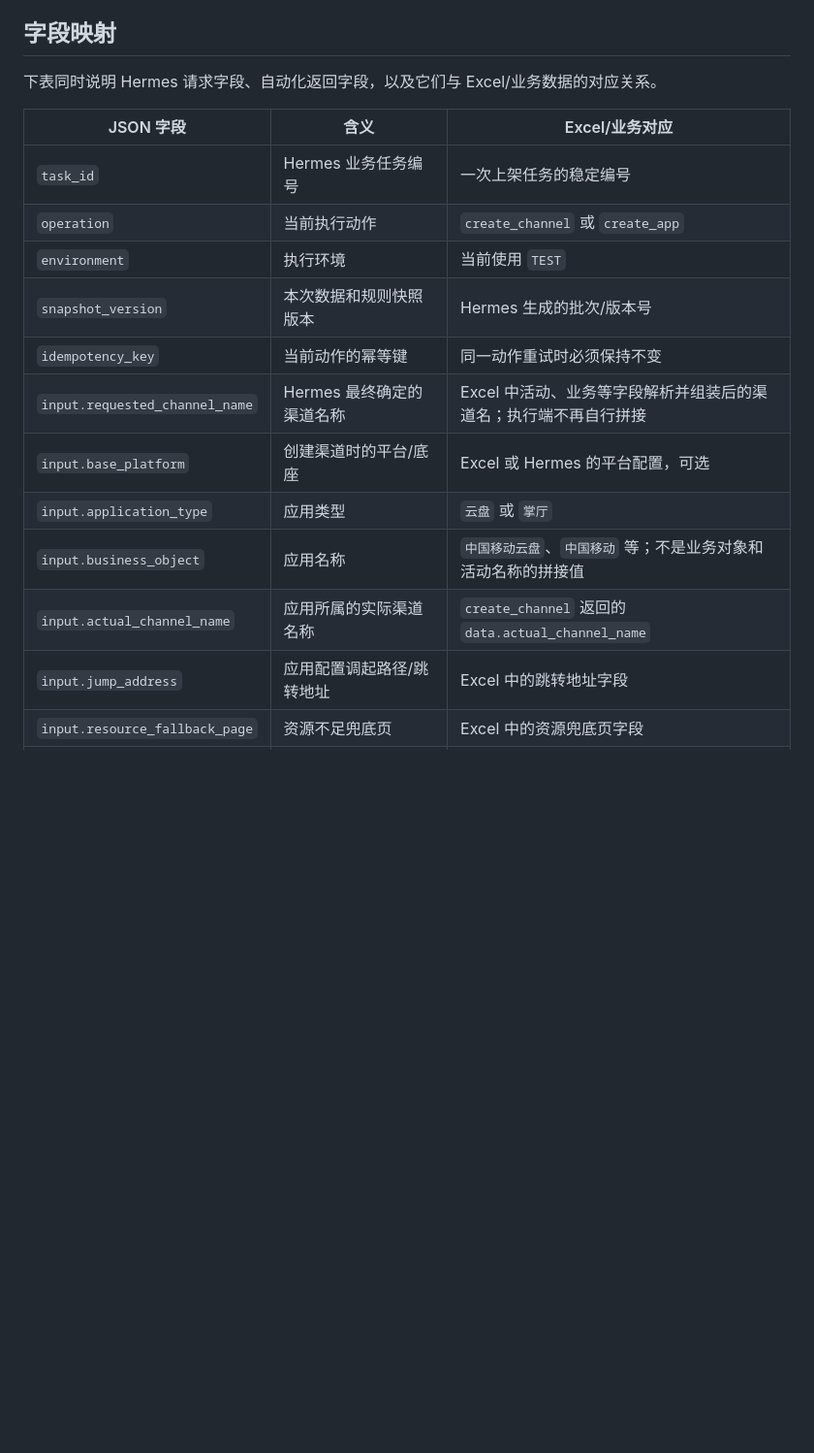
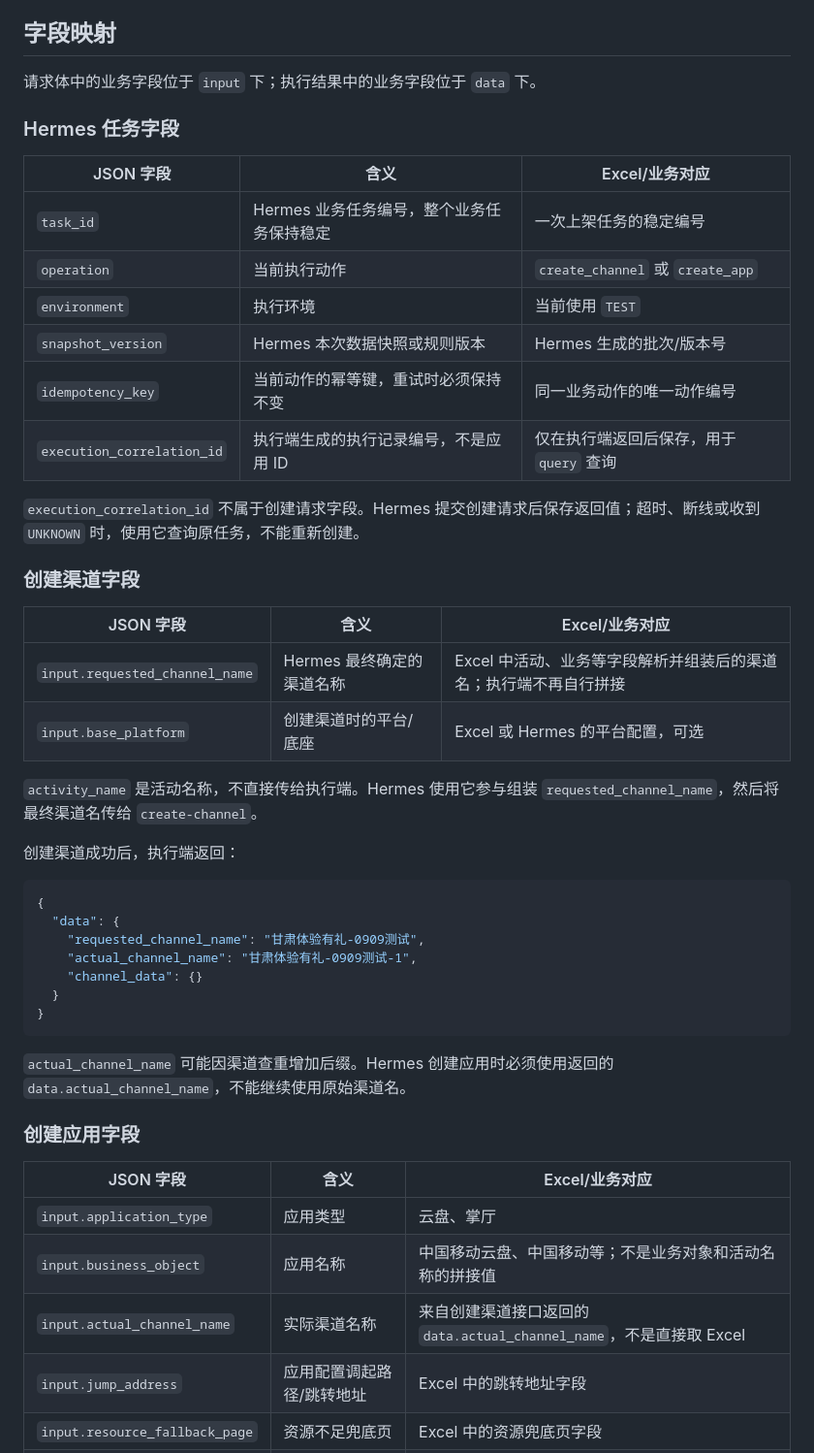
Before and after one commit to geocityplanning/peizhilianjie, a Markdown page: contracts/hermes-http-v1.md, the part around one of its changes. Shown at 97% size. GitHub-like rendering; blank space fills up the shorter version.

````diff
--- a/contracts/hermes-http-v1.md
+++ b/contracts/hermes-http-v1.md
@@ -73,20 +73,51 @@ Content-Type: application/json
 `business_object` 是应用名称，不与活动名称拼接。`actual_channel_name` 必须来自创建渠道回执。`ref_cloud_app_link` 可省略，省略时执行端按 `application_type` 使用内置参考应用长链接。
 ## 字段映射
 
-下表同时说明 Hermes 请求字段、自动化返回字段，以及它们与 Excel/业务数据的对应关系。
+请求体中的业务字段位于 `input` 下；执行结果中的业务字段位于 `data` 下。
+
+### Hermes 任务字段
 
 | JSON 字段 | 含义 | Excel/业务对应 |
 |---|---|---|
-| `task_id` | Hermes 业务任务编号 | 一次上架任务的稳定编号 |
+| `task_id` | Hermes 业务任务编号，整个业务任务保持稳定 | 一次上架任务的稳定编号 |
 | `operation` | 当前执行动作 | `create_channel` 或 `create_app` |
 | `environment` | 执行环境 | 当前使用 `TEST` |
-| `snapshot_version` | 本次数据和规则快照版本 | Hermes 生成的批次/版本号 |
-| `idempotency_key` | 当前动作的幂等键 | 同一动作重试时必须保持不变 |
+| `snapshot_version` | Hermes 本次数据快照或规则版本 | Hermes 生成的批次/版本号 |
+| `idempotency_key` | 当前动作的幂等键，重试时必须保持不变 | 同一业务动作的唯一动作编号 |
+| `execution_correlation_id` | 执行端生成的执行记录编号，不是应用 ID | 仅在执行端返回后保存，用于 `query` 查询 |
+
+`execution_correlation_id` 不属于创建请求字段。Hermes 提交创建请求后保存返回值；超时、断线或收到 `UNKNOWN` 时，使用它查询原任务，不能重新创建。
+
+### 创建渠道字段
+
+| JSON 字段 | 含义 | Excel/业务对应 |
+|---|---|---|
 | `input.requested_channel_name` | Hermes 最终确定的渠道名称 | Excel 中活动、业务等字段解析并组装后的渠道名；执行端不再自行拼接 |
 | `input.base_platform` | 创建渠道时的平台/底座 | Excel 或 Hermes 的平台配置，可选 |
-| `input.application_type` | 应用类型 | `云盘` 或 `掌厅` |
-| `input.business_object` | 应用名称 | `中国移动云盘`、`中国移动` 等；不是业务对象和活动名称的拼接值 |
-| `input.actual_channel_name` | 应用所属的实际渠道名称 | `create_channel` 返回的 `data.actual_channel_name` |
+
+`activity_name` 是活动名称，不直接传给执行端。Hermes 使用它参与组装 `requested_channel_name`，然后将最终渠道名传给 `create-channel`。
+
+创建渠道成功后，执行端返回：
+
+```json
+{
+  "data": {
+    "requested_channel_name": "甘肃体验有礼-0909测试",
+    "actual_channel_name": "甘肃体验有礼-0909测试-1",
+    "channel_data": {}
+  }
+}
+```
+
+`actual_channel_name` 可能因渠道查重增加后缀。Hermes 创建应用时必须使用返回的 `data.actual_channel_name`，不能继续使用原始渠道名。
+
+### 创建应用字段
+
+| JSON 字段 | 含义 | Excel/业务对应 |
+|---|---|---|
+| `input.application_type` | 应用类型 | 云盘、掌厅 |
+| `input.business_object` | 应用名称 | 中国移动云盘、中国移动等；不是业务对象和活动名称的拼接值 |
+| `input.actual_channel_name` | 实际渠道名称 | 来自创建渠道接口返回的 `data.actual_channel_name`，不是直接取 Excel |
 | `input.jump_address` | 应用配置调起路径/跳转地址 | Excel 中的跳转地址字段 |
 | `input.resource_fallback_page` | 资源不足兜底页 | Excel 中的资源兜底页字段 |
 | `input.settlement_type` | 结算类型 | Excel 中的结算类型字段 |
````
Also changed, not shown: other parts of contracts/hermes-http-v1.md (+44 -10 lines).
